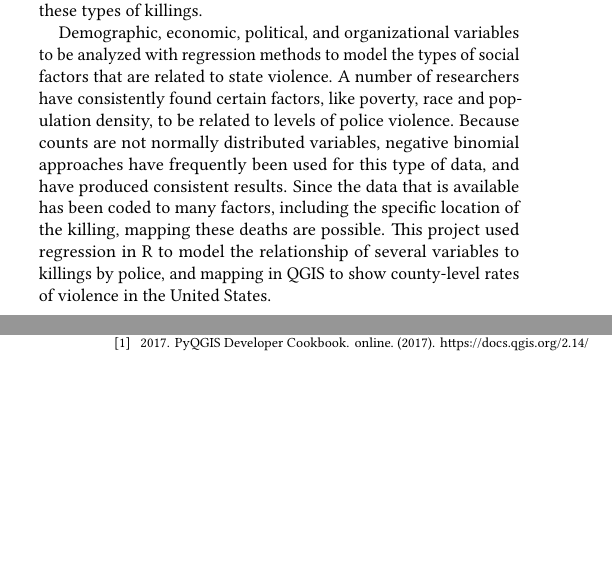
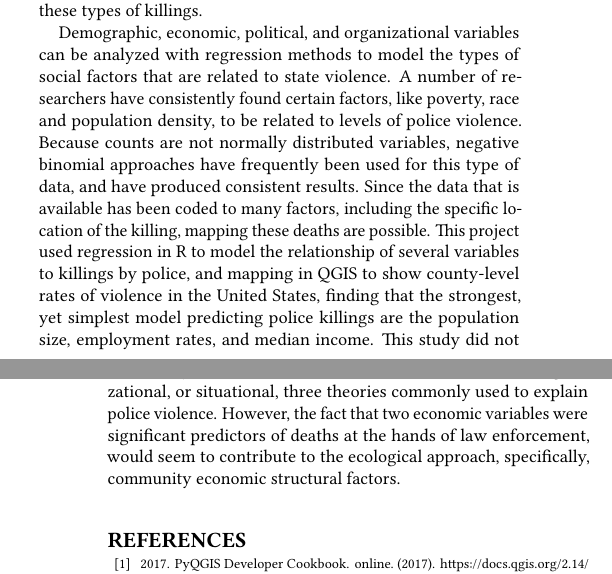
Before and after one commit to bigdata-i523/hid347, a LaTeX paper (project/report.tex): two parts of the columns of pages 7 and 8 of 16 before the commit and two parts of the columns of pages 7 and 8 of 17 after it, joined at a grey line, cut so that both start at the same text, the shorter picture padded with empty space. Compiled offline with pdfLaTeX.

Commit message:
Update report.tex

```diff
--- a/project/report.tex
+++ b/project/report.tex
@@ -58,7 +58,7 @@ A specific variant of this approach explores the social psychological effect of
 
 Other theoretical approaches do not focus on issues of race, as such.  For example, the individual approach argues there are specific characteristics of police that lead some to be more likely to kill citizens.  Various characteristics have been studies, such as level of education, implicit bias (related to a race-approach, but on an individual level), professionalism, and personality traits.  \cite{nix17,smith04}  There is mixed to low support for any individual characteristic.  Similarly, the organizational approach has mixed to low support.  Organizational characteristics proposed to be related to police use of excessive or deadly force are an increased bureaucracy, more stringent entrance requirements, higher levels of training, and greater levels of community accountability. \cite{nix17,smith04,smith14} A counter-intuitive finding that seems to be consistent, is that higher levels of training can actually lead to higher levels of police violence, although there was little evidence to support a specific cause.
 
-Situational theories propose that there is something specific in the interactions between police and those they kill that led to the deadly force.  Some evidence supports the conclusion that hostile, armed, or impaired suspects are more likely to be victims of police violence or be killed by police.  \cite{nix17}  However, evidence also suggests that a history of police brutality against people of color, as well as over-policing specific to communities of color, significantly increases the likelihood that race minorities will be more suspicious of law enforcement, and thus less willing to cooperate. \cite{payne17,kent05} Finally, ecological theories argue that levels of community violence, spatial organization, and community inequality are related to police violence.  For example, evidence shows that in communities with higher crime rates, especially higher rates of homicide, police are more likely to use excessive force, and suspects are more likely to be killed by police. \cite{nix17,smith04,smith14}  Similarly, poor communities have been found to experience higher rates of police violence and police killings. \cite{jacobs02,meeks06,stults07,legewie15,payne17}
+Situational theories propose that there is something specific in the interactions between police and those they kill that led to the deadly force.  Some evidence supports the conclusion that hostile, armed, or impaired suspects are more likely to be victims of police violence or be killed by police.  \cite{nix17}  However, evidence also suggests that a history of police brutality against people of color, as well as over-policing specific to communities of color, significantly increases the likelihood that race minorities will be more suspicious of law enforcement, and thus less willing to cooperate. \cite{payne17,kent05} Finally, ecological theories argue that levels of community violence, spatial organization, and community inequality are related to police violence.  For example, evidence shows that in communities with higher crime rates, especially higher rates of homicide, police are more likely to use excessive force, and suspects are more likely to be killed by police. \cite{nix17,smith04,smith14}  Similarly, communities experiencing economic deprivation and inequality have been found to experience higher rates of police violence and police killings. \cite{jacobs02,meeks06,stults07,legewie15,payne17}
 
 \section{Tracking Deaths Caused by Law Enforcement}
 There is no central database in the United States for any killings, whether caused by citizens or law enforcement.  The best publicly available government resource is the FBI database on homicides from the Uniform Crime Report (UCR).  However, as numerous sources have documented, this database is unreliable because participation by local and state law enforcement agencies is voluntary. \cite{currie16,pridemore05,dalton17} There have been several attempts by researchers and law enforcement to get a better picture of homicide rates.  For example, the FBI's Supplementary Homicide Report, and National Vital Statistics Systems are two federal-level attempts to collect more detailed statistics, but those efforts are not presumed to represent the entire population of homicides. \cite{pridemore05}  Similarly, the Centers for Disease Control collected a sample database, originally of just seventeen participating states in 2013, the National Violent Death Reporting System, cataloguing various aspects of all reported violent deaths, including whether law enforcement was involved. \cite{cdc13}  Each of these is not a full-scale national survey, but small samples.  However, what they all show is the failure of the UCR to capture even a majority of law enforcement-caused deaths.
@@ -181,7 +180,7 @@ In addition to goodness of fit, regression also requires that residuals meet bas
 \section{Conclusion}
 The United States has an inordinate number of killings by law enforcement compared to other high-income countries.  People of color face the brunt of this violence as a share of the population.  Several theories have been proposed to explain these problems, such as minority threat, community inequality, police training, and citizen non-compliance.  One of the difficulties researching police violence is the lack of reliable data available to the public.  Until recently, the primary source for data was the FBI's Uniform Crime Report, which is widely known to be severely flawed.  Efforts by journalists and community activists have created several resources that are available to the public, and can be used for research on these types of killings.
 
-Demographic, economic, political, and organizational variables to be analyzed with regression methods to model the types of social factors that are related to state violence.  A number of researchers have consistently found certain factors, like poverty, race and population density, to be related to levels of police violence.   Because counts are not normally distributed variables, negative binomial approaches have frequently been used for this type of data, and have produced consistent results.  Since the data that is available has been coded to many factors, including the specific location of the killing, mapping these deaths are possible.  This project used regression in R to model the relationship of several variables to killings by police, and mapping in QGIS to show county-level rates of violence in the United States.
+Demographic, economic, political, and organizational variables can be analyzed with regression methods to model the types of social factors that are related to state violence.  A number of researchers have consistently found certain factors, like poverty, race and population density, to be related to levels of police violence.  Because counts are not normally distributed variables, negative binomial approaches have frequently been used for this type of data, and have produced consistent results.  Since the data that is available has been coded to many factors, including the specific location of the killing, mapping these deaths are possible.  This project used regression in R to model the relationship of several variables to killings by police, and mapping in QGIS to show county-level rates of violence in the United States, finding that the strongest, yet simplest model predicting police killings are the population size, employment rates, and median income.  This study did not look at any variables that could be considered individual, organizational, or situational, three theories commonly used to explain police violence.  However, the fact that two economic variables were significant predictors of deaths at the hands of law enforcement, would seem to contribute to the ecological approach, specifically, community economic structural factors.
 
 \bibliographystyle{ACM-Reference-Format}
 \bibliography{report}
```
Also changed, not shown: project/report.tex (1 more changed lines).
